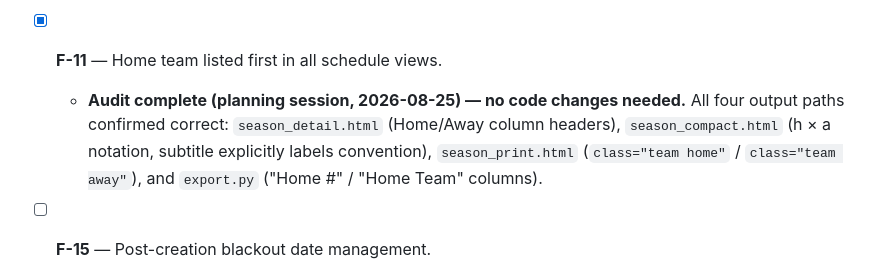
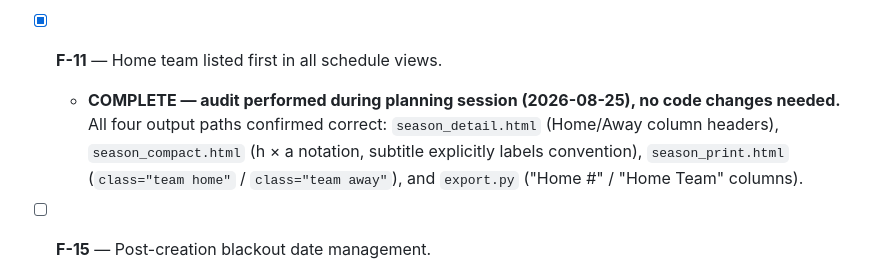
Before and after one commit to SomeClown/pool-league-scheduler, a Markdown page: PROJECT_PLAN.md, the part around the change. Drawn GitHub-style.

```diff
--- a/PROJECT_PLAN.md
+++ b/PROJECT_PLAN.md
@@ -122,11 +122,11 @@ back-end before UI polish; front-end redesign last.
 - [x] **F-10** — Team numbers displayed in schedule views.
 
 - [x] **F-11** — Home team listed first in all schedule views.
-  - **Audit complete (planning session, 2026-08-25) — no code changes needed.**
-    All four output paths confirmed correct: `season_detail.html` (Home/Away column
-    headers), `season_compact.html` (h × a notation, subtitle explicitly labels
-    convention), `season_print.html` (`class="team home"` / `class="team away"`),
-    and `export.py` ("Home #" / "Home Team" columns).
+  - **COMPLETE — audit performed during planning session (2026-08-25), no code
+    changes needed.** All four output paths confirmed correct: `season_detail.html`
+    (Home/Away column headers), `season_compact.html` (h × a notation, subtitle
+    explicitly labels convention), `season_print.html` (`class="team home"` /
+    `class="team away"`), and `export.py` ("Home #" / "Home Team" columns).
 
 - [ ] **F-15** — Post-creation blackout date management.
   - Admins must be able to add, edit, or remove blackout dates after a season has been
```
Also changed, not shown: .claude/agents/uiux.md (added, +70 -0 lines).
